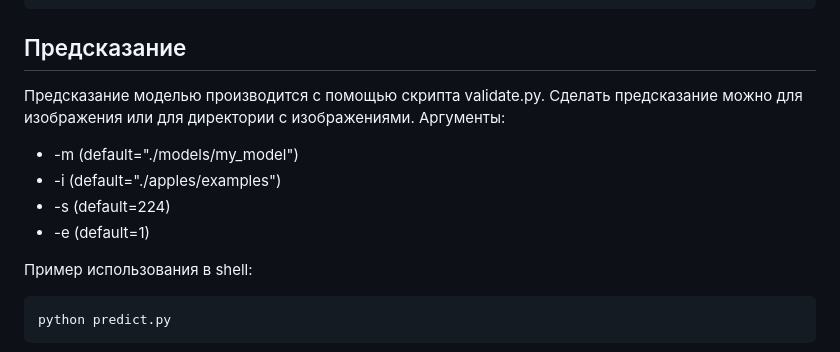
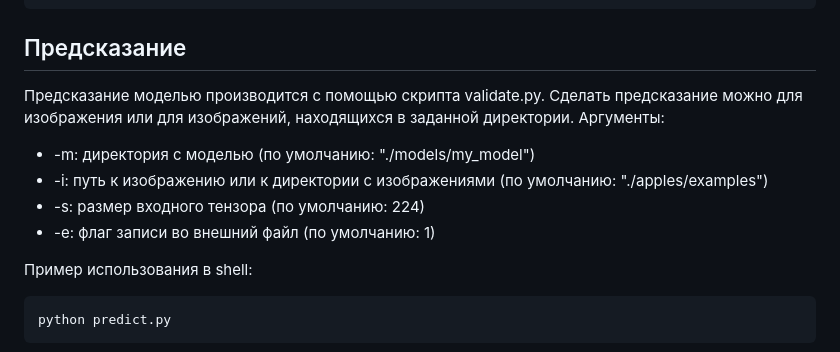
Before and after one commit to rsyakovlev/rotten_apple, a Markdown page: README.md, the part around the change. Drawn GitHub-style.

````diff
--- a/README.md
+++ b/README.md
@@ -65,12 +65,12 @@ python validate.py -m "models/my_model" -f "apples/test"
 
 
 ## Предсказание
-Предсказание моделью производится с помощью скрипта validate.py. Сделать предсказание можно для изображения или для директории с изображениями.
+Предсказание моделью производится с помощью скрипта validate.py. Сделать предсказание можно для изображения или для изображений, находящихся в заданной директории.
 Аргументы:
-* -m (default="./models/my_model")
-* -i (default="./apples/examples")
-* -s (default=224)
-* -e (default=1)
+* -m: директория с моделью (по умолчанию: "./models/my_model")
+* -i: путь к изображению или к директории с изображениями (по умолчанию: "./apples/examples")
+* -s: размер входного тензора (по умолчанию: 224)
+* -e: флаг записи во внешний файл (по умолчанию: 1)
 
 Пример использования в shell:
 ```
````
